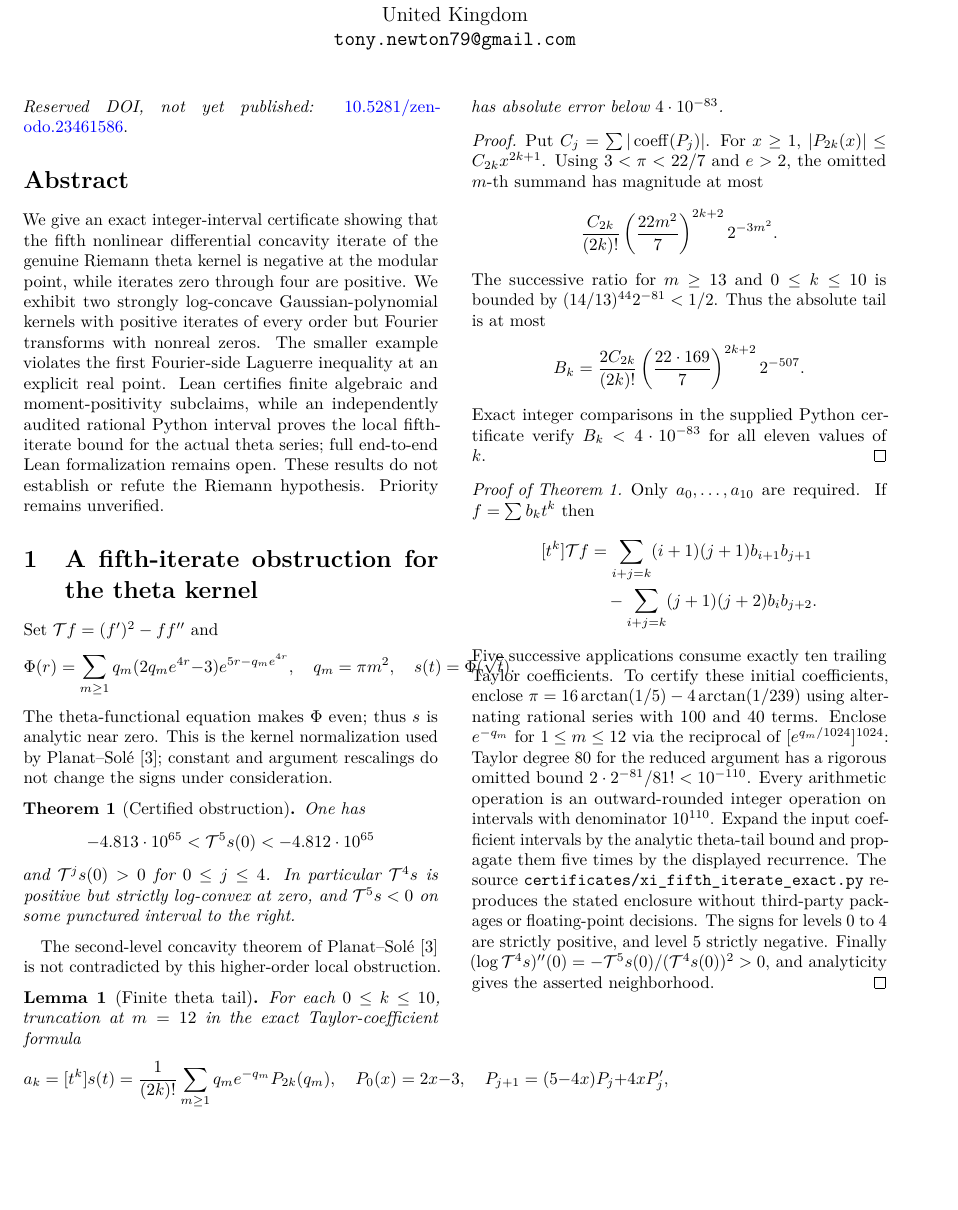
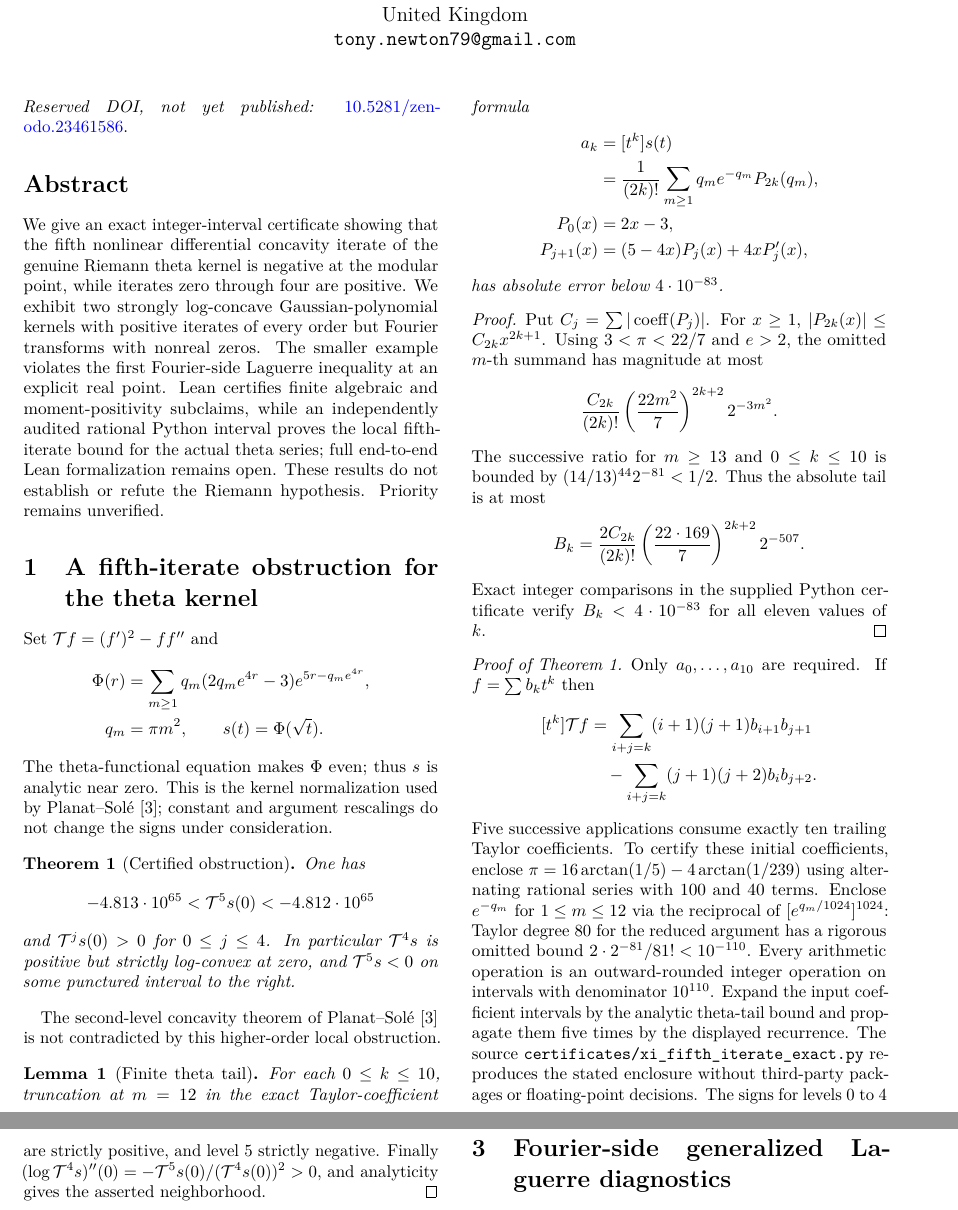
Before and after one commit to tonynewton79-web/RiemannHypothesis, a LaTeX paper (paper/main.tex, which reads paper/fifth.tex): part of page 1 of 5 before the commit and two parts of pages 1 and 2 of 5 after it, the two joined at a grey line, cut so that both start at the same text, the shorter picture padded with empty space. Compiled offline with pdfLaTeX.

Commit message:
Fix overwide theta and Taylor-coefficient displays in two-column paper

```diff
--- a/paper/fifth.tex
+++ b/paper/fifth.tex
@@ -1,9 +1,9 @@
 \section{A fifth-iterate obstruction for the theta kernel}
 Set $\mathcal Tf=(f')^2-ff''$ and
-\[
-\Phi(r)=\sum_{m\ge1}q_m(2q_me^{4r}-3)e^{5r-q_me^{4r}},
-\quad q_m=\pi m^2,\quad s(t)=\Phi(\sqrt t).
-\]
+\begin{align*}
+\Phi(r)&=\sum_{m\ge1}q_m(2q_me^{4r}-3)e^{5r-q_me^{4r}},\\
+q_m&=\pi m^2,\qquad s(t)=\Phi(\sqrt t).
+\end{align*}
 The theta-functional equation makes $\Phi$ even; thus $s$ is analytic
 near zero. This is the kernel normalization used by
 Planat--Sol\'e~\cite{PS}; constant and argument rescalings do not
@@ -25,12 +25,12 @@ is not contradicted by this higher-order local obstruction.
 \begin{lemma}[Finite theta tail]
 For each $0\le k\le10$, truncation at $m=12$ in the exact
 Taylor-coefficient formula
-\[
-a_k=[t^k]s(t)=\frac1{(2k)!}
-\sum_{m\ge1}q_me^{-q_m}P_{2k}(q_m),
-\quad P_0(x)=2x-3,
-\quad P_{j+1}=(5-4x)P_j+4xP_j',
-\]
+\begin{align*}
+a_k&=[t^k]s(t)\\
+&=\frac1{(2k)!}\sum_{m\ge1}q_me^{-q_m}P_{2k}(q_m),\\
+P_0(x)&=2x-3,\\
+P_{j+1}(x)&=(5-4x)P_j(x)+4xP_j'(x),
+\end{align*}
 has absolute error below $4\cdot10^{-83}$.
 \end{lemma}
 \begin{proof}
```
